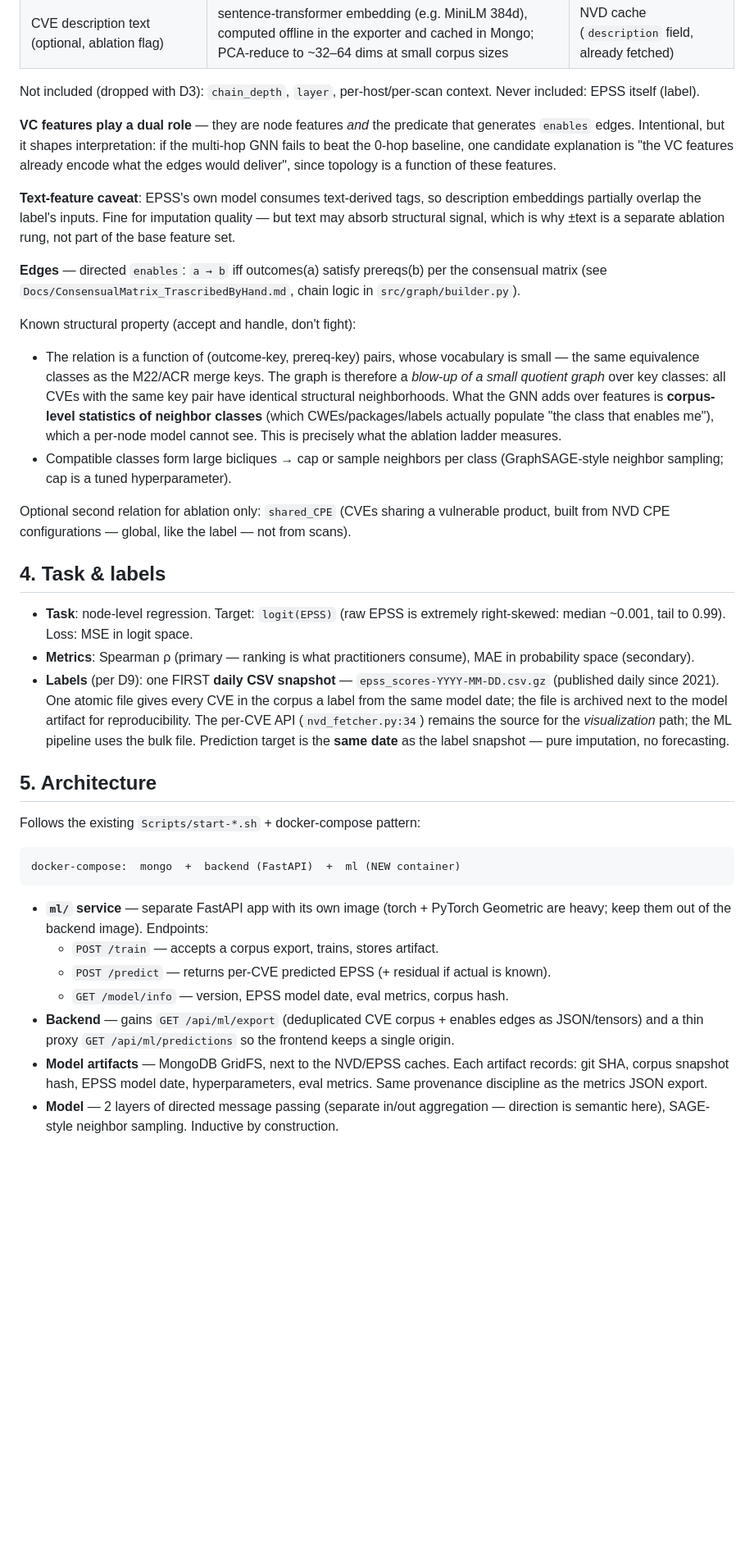
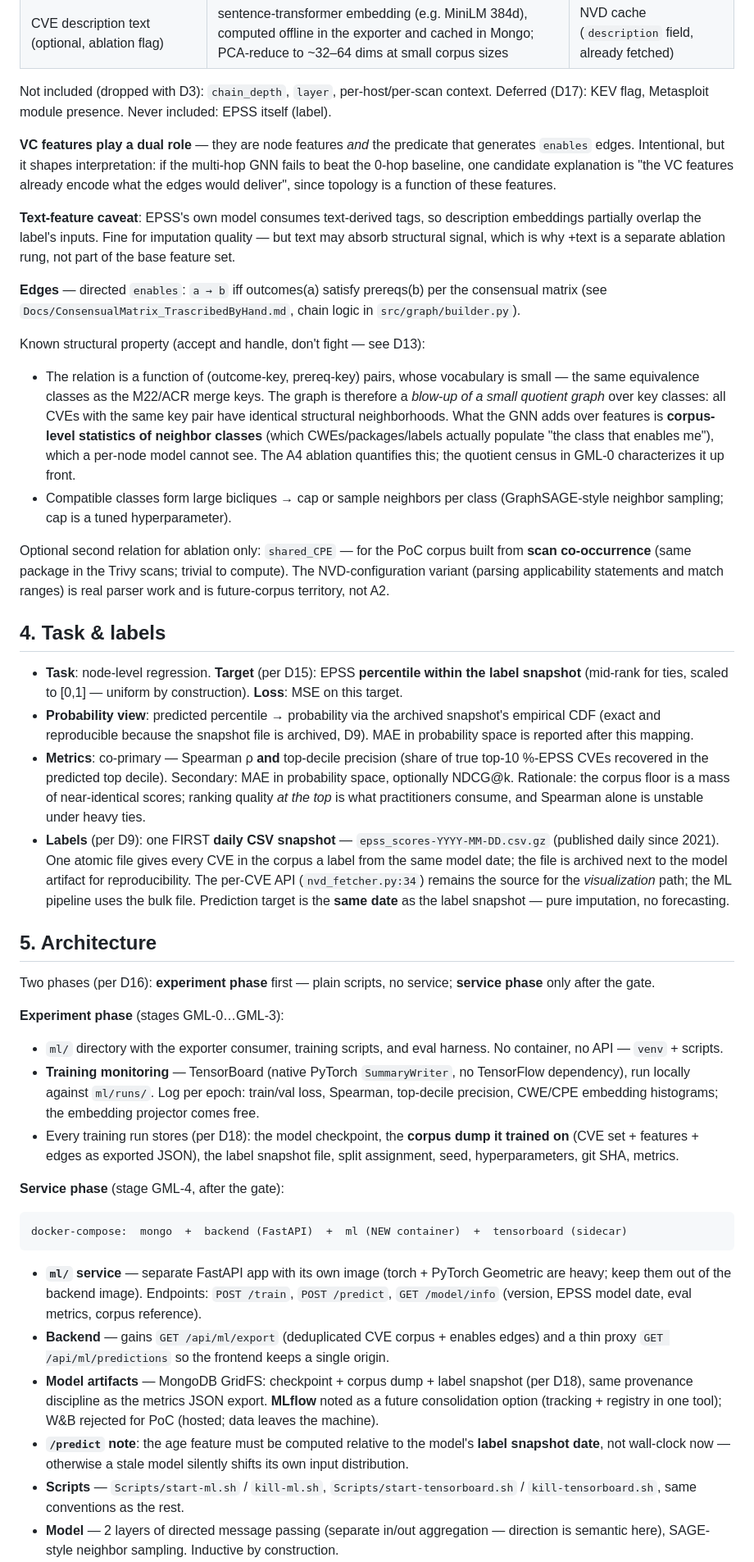
Before and after one commit to tmachalewski/PAGDrawer, a Markdown page: Docs/Plans/GraphML_EPSS_Prediction.md, the part around one of its changes. Shown at 82% size. GitHub-like rendering; blank space fills up the shorter version.

````diff
--- a/Docs/Plans/GraphML_EPSS_Prediction.md
+++ b/Docs/Plans/GraphML_EPSS_Prediction.md
@@ -49,38 +57,46 @@ These were discussed and settled; do not re-litigate without new evidence.
 | Prereq vector + `vc_outcomes` multi-hot (Vector Changers) | multi-hot; same information as the CVE-merge keys, unserialized | VC framework |
 | CVE description text (optional, ablation flag) | sentence-transformer embedding (e.g. MiniLM 384d), computed offline in the exporter and cached in Mongo; PCA-reduce to ~32–64 dims at small corpus sizes | NVD cache (`description` field, already fetched) |
 
-Not included (dropped with D3): `chain_depth`, `layer`, per-host/per-scan context. Never included: EPSS itself (label).
+Not included (dropped with D3): `chain_depth`, `layer`, per-host/per-scan context. Deferred (D17): KEV flag, Metasploit module presence. Never included: EPSS itself (label).
 
 **VC features play a dual role** — they are node features *and* the predicate that generates `enables` edges. Intentional, but it shapes interpretation: if the multi-hop GNN fails to beat the 0-hop baseline, one candidate explanation is "the VC features already encode what the edges would deliver", since topology is a function of these features.
 
-**Text-feature caveat**: EPSS's own model consumes text-derived tags, so description embeddings partially overlap the label's inputs. Fine for imputation quality — but text may absorb structural signal, which is why ±text is a separate ablation rung, not part of the base feature set.
+**Text-feature caveat**: EPSS's own model consumes text-derived tags, so description embeddings partially overlap the label's inputs. Fine for imputation quality — but text may absorb structural signal, which is why +text is a separate ablation rung, not part of the base feature set.
 
 **Edges** — directed `enables`: `a → b` iff outcomes(a) satisfy prereqs(b) per the consensual matrix (see `Docs/ConsensualMatrix_TrascribedByHand.md`, chain logic in `src/graph/builder.py`).
 
-Known structural property (accept and handle, don't fight):
-- The relation is a function of (outcome-key, prereq-key) pairs, whose vocabulary is small — the same equivalence classes as the M22/ACR merge keys. The graph is therefore a *blow-up of a small quotient graph* over key classes: all CVEs with the same key pair have identical structural neighborhoods. What the GNN adds over features is **corpus-level statistics of neighbor classes** (which CWEs/packages/labels actually populate "the class that enables me"), which a per-node model cannot see. This is precisely what the ablation ladder measures.
+Known structural property (accept and handle, don't fight — see D13):
+- The relation is a function of (outcome-key, prereq-key) pairs, whose vocabulary is small — the same equivalence classes as the M22/ACR merge keys. The graph is therefore a *blow-up of a small quotient graph* over key classes: all CVEs with the same key pair have identical structural neighborhoods. What the GNN adds over features is **corpus-level statistics of neighbor classes** (which CWEs/packages/labels actually populate "the class that enables me"), which a per-node model cannot see. The A4 ablation quantifies this; the quotient census in GML-0 characterizes it up front.
 - Compatible classes form large bicliques → cap or sample neighbors per class (GraphSAGE-style neighbor sampling; cap is a tuned hyperparameter).
 
-Optional second relation for ablation only: `shared_CPE` (CVEs sharing a vulnerable product, built from NVD CPE configurations — global, like the label — not from scans).
+Optional second relation for ablation only: `shared_CPE` — for the PoC corpus built from **scan co-occurrence** (same package in the Trivy scans; trivial to compute). The NVD-configuration variant (parsing applicability statements and match ranges) is real parser work and is future-corpus territory, not A2.
 
 ## 4. Task & labels
 
-- **Task**: node-level regression. Target: `logit(EPSS)` (raw EPSS is extremely right-skewed: median ~0.001, tail to 0.99). Loss: MSE in logit space.
-- **Metrics**: Spearman ρ (primary — ranking is what practitioners consume), MAE in probability space (secondary).
+- **Task**: node-level regression. **Target** (per D15): EPSS **percentile within the label snapshot** (mid-rank for ties, scaled to [0,1] — uniform by construction). **Loss**: MSE on this target.
+- **Probability view**: predicted percentile → probability via the archived snapshot's empirical CDF (exact and reproducible because the snapshot file is archived, D9). MAE in probability space is reported after this mapping.
+- **Metrics**: co-primary — Spearman ρ **and** top-decile precision (share of true top-10 %-EPSS CVEs recovered in the predicted top decile). Secondary: MAE in probability space, optionally NDCG@k. Rationale: the corpus floor is a mass of near-identical scores; ranking quality *at the top* is what practitioners consume, and Spearman alone is unstable under heavy ties.
 - **Labels** (per D9): one FIRST **daily CSV snapshot** — `epss_scores-YYYY-MM-DD.csv.gz` (published daily since 2021). One atomic file gives every CVE in the corpus a label from the same model date; the file is archived next to the model artifact for reproducibility. The per-CVE API (`nvd_fetcher.py:34`) remains the source for the *visualization* path; the ML pipeline uses the bulk file. Prediction target is the **same date** as the label snapshot — pure imputation, no forecasting.
 
 ## 5. Architecture
 
-Follows the existing `Scripts/start-*.sh` + docker-compose pattern:
+Two phases (per D16): **experiment phase** first — plain scripts, no service; **service phase** only after the gate.
+
+**Experiment phase** (stages GML-0…GML-3):
+
+- `ml/` directory with the exporter consumer, training scripts, and eval harness. No container, no API — `venv` + scripts.
+- **Training monitoring** — TensorBoard (native PyTorch `SummaryWriter`, no TensorFlow dependency), run locally against `ml/runs/`. Log per epoch: train/val loss, Spearman, top-decile precision, CWE/CPE embedding histograms; the embedding projector comes free.
+- Every training run stores (per D18): the model checkpoint, the **corpus dump it trained on** (CVE set + features + edges as exported JSON), the label snapshot file, split assignment, seed, hyperparameters, git SHA, metrics.
+
+**Service phase** (stage GML-4, after the gate):
 
 ```
-docker-compose:  mongo  +  backend (FastAPI)  +  ml (NEW container)
+docker-compose:  mongo  +  backend (FastAPI)  +  ml (NEW container)  +  tensorboard (sidecar)
 ```
 
-- **`ml/` service** — separate FastAPI app with its own image (torch + PyTorch Geometric are heavy; keep them out of the backend image). Endpoints:
-  - `POST /train` — accepts a corpus export, trains, stores artifact.
-  - `POST /predict` — returns per-CVE predicted EPSS (+ residual if actual is known).
-  - `GET /model/info` — version, EPSS model date, eval metrics, corpus hash.
-- **Backend** — gains `GET /api/ml/export` (deduplicated CVE corpus + enables edges as JSON/tensors) and a thin proxy `GET /api/ml/predictions` so the frontend keeps a single origin.
-- **Model artifacts** — MongoDB GridFS, next to the NVD/EPSS caches. Each artifact records: git SHA, corpus snapshot hash, EPSS model date, hyperparameters, eval metrics. Same provenance discipline as the metrics JSON export.
+- **`ml/` service** — separate FastAPI app with its own image (torch + PyTorch Geometric are heavy; keep them out of the backend image). Endpoints: `POST /train`, `POST /predict`, `GET /model/info` (version, EPSS model date, eval metrics, corpus reference).
+- **Backend** — gains `GET /api/ml/export` (deduplicated CVE corpus + enables edges) and a thin proxy `GET /api/ml/predictions` so the frontend keeps a single origin.
+- **Model artifacts** — MongoDB GridFS: checkpoint + corpus dump + label snapshot (per D18), same provenance discipline as the metrics JSON export. **MLflow** noted as a future consolidation option (tracking + registry in one tool); W&B rejected for PoC (hosted; data leaves the machine).
+- **`/predict` note**: the age feature must be computed relative to the model's **label snapshot date**, not wall-clock now — otherwise a stale model silently shifts its own input distribution.
+- **Scripts** — `Scripts/start-ml.sh` / `kill-ml.sh`, `Scripts/start-tensorboard.sh` / `kill-tensorboard.sh`, same conventions as the rest.
 - **Model** — 2 layers of directed message passing (separate in/out aggregation — direction is semantic here), SAGE-style neighbor sampling. Inductive by construction.
````
Also changed, not shown: other parts of Docs/Plans/GraphML_EPSS_Prediction.md (+31 -26 lines).
